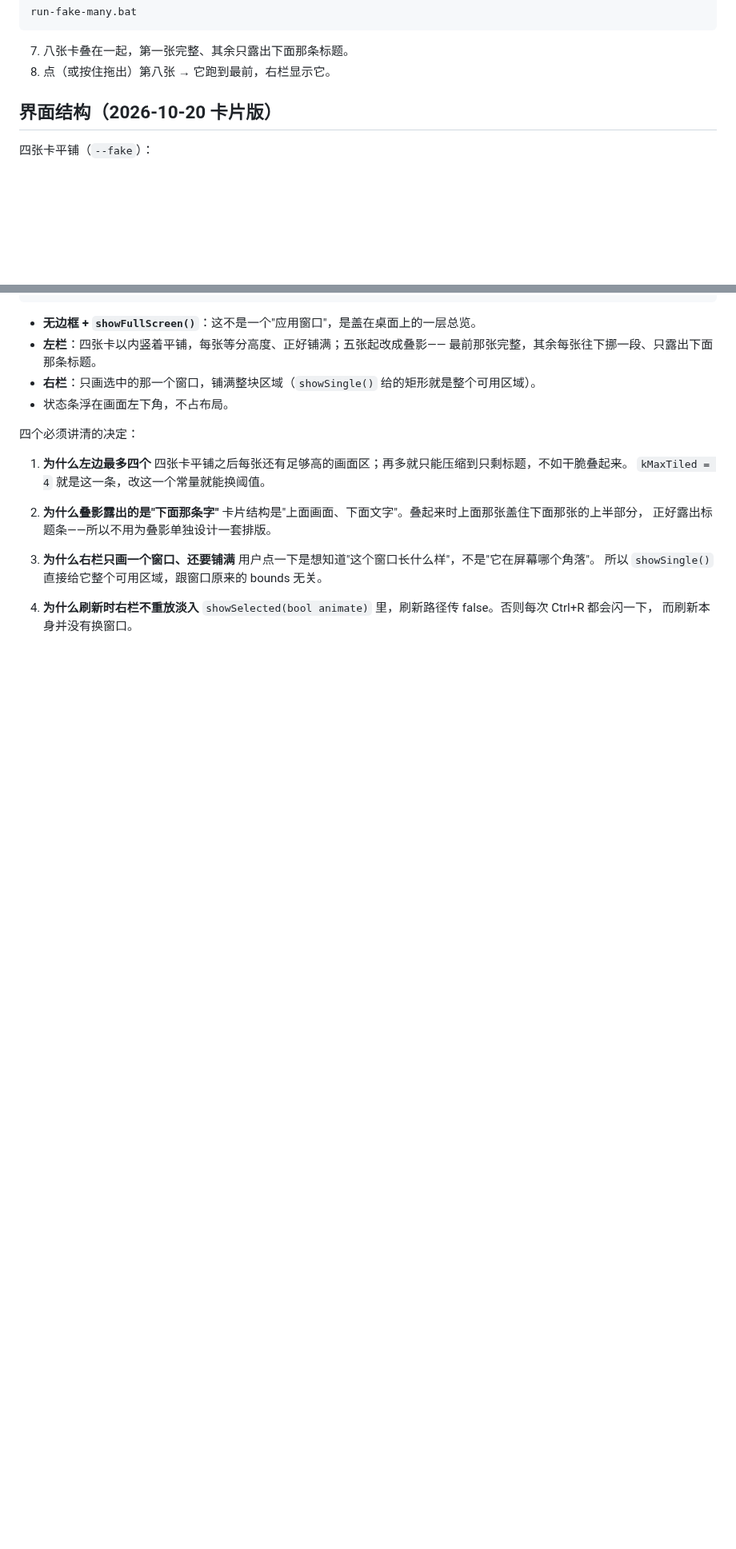
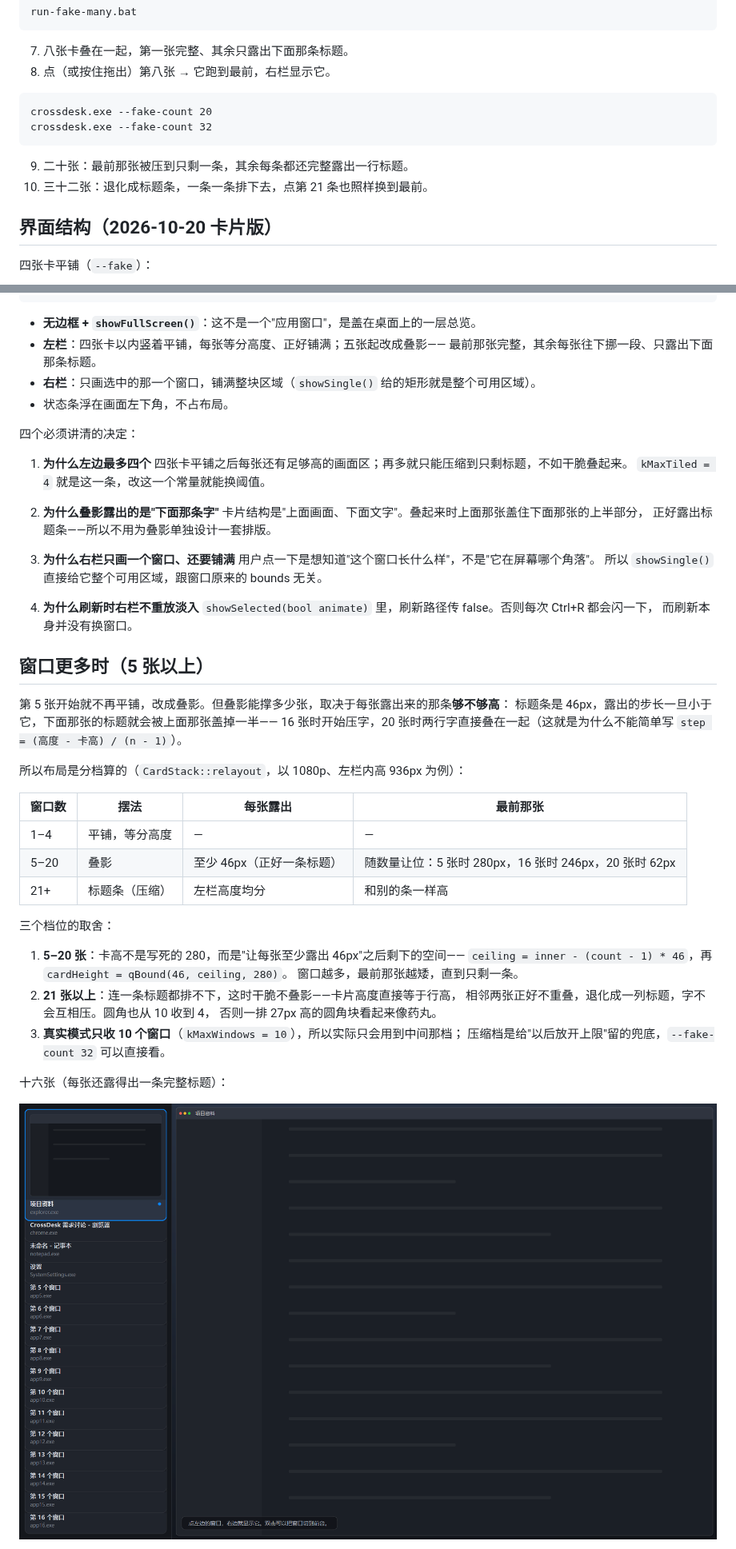
Before and after one commit to Peregrine26/system-evolute, a Markdown page: docs/notes/c-mvp-ui.md, 2 parts joined by grey strips. Shown at 80% size. Drawn GitHub-style; pictures changed too: docs/notes/screenshots/overview-cards-16-2026-10-20.png (added); blank space fills up the shorter version.

````diff
--- a/docs/notes/c-mvp-ui.md
+++ b/docs/notes/c-mvp-ui.md
@@ -75,6 +75,14 @@ run-fake-many.bat
 7. 八张卡叠在一起，第一张完整、其余只露出下面那条标题。
 8. 点（或按住拖出）第八张 → 它跑到最前，右栏显示它。
 
+```bat
+crossdesk.exe --fake-count 20
+crossdesk.exe --fake-count 32
+```
+
+9. 二十张：最前那张被压到只剩一条，其余每条都还完整露出一行标题。
+10. 三十二张：退化成标题条，一条一条排下去，点第 21 条也照样换到最前。
+
 ## 界面结构（2026-10-20 卡片版）
 
 四张卡平铺（`--fake`）：
@@ -127,3 +135,33 @@ run-fake-many.bat
    `showSelected(bool animate)` 里，刷新路径传 false。否则每次 Ctrl+R 都会闪一下，
    而刷新本身并没有换窗口。
 
+## 窗口更多时（5 张以上）
+
+第 5 张开始就不再平铺，改成叠影。但叠影能撑多少张，取决于每张露出来的那条**够不够高**：
+标题条是 46px，露出的步长一旦小于它，下面那张的标题就会被上面那张盖掉一半——
+16 张时开始压字，20 张时两行字直接叠在一起（这就是为什么不能简单写
+`step = (高度 - 卡高) / (n - 1)`）。
+
+所以布局是分档算的（`CardStack::relayout`，以 1080p、左栏内高 936px 为例）：
+
+| 窗口数 | 摆法 | 每张露出 | 最前那张 |
+| --- | --- | --- | --- |
+| 1–4 | 平铺，等分高度 | — | — |
+| 5–20 | 叠影 | 至少 46px（正好一条标题） | 随数量让位：5 张时 280px，16 张时 246px，20 张时 62px |
+| 21+ | 标题条（压缩） | 左栏高度均分 | 和别的条一样高 |
+
+三个档位的取舍：
+
+1. **5–20 张**：卡高不是写死的 280，而是"让每张至少露出 46px"之后剩下的空间——
+   `ceiling = inner - (count - 1) * 46`，再 `cardHeight = qBound(46, ceiling, 280)`。
+   窗口越多，最前那张越矮，直到只剩一条。
+2. **21 张以上**：连一条标题都排不下，这时干脆不叠影——卡片高度直接等于行高，
+   相邻两张正好不重叠，退化成一列标题，字不会互相压。圆角也从 10 收到 4，
+   否则一排 27px 高的圆角块看起来像药丸。
+3. **真实模式只收 10 个窗口**（`kMaxWindows = 10`），所以实际只会用到中间那档；
+   压缩档是给"以后放开上限"留的兜底，`--fake-count 32` 可以直接看。
+
+十六张（每张还露得出一条完整标题）：
+
+![十六张仍然是叠影](screenshots/overview-cards-16-2026-10-20.png)
+
````
Also changed, not shown: other parts of docs/notes/c-mvp-ui.md (+6 -2 lines), docs/notes/screenshots/overview-cards-crowded-2026-10-20.png (added), 4 other files.
